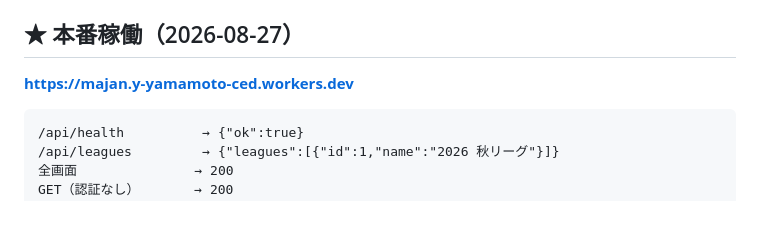
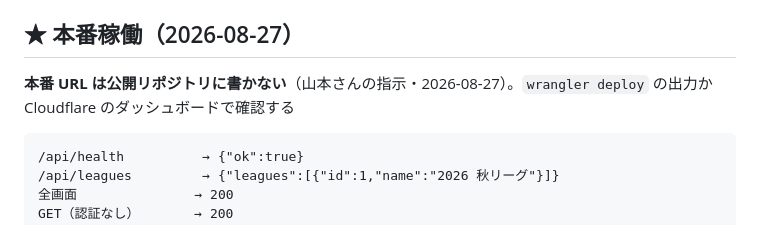
Before and after one commit to mono-yamamoto/majan, a Markdown page: docs/tasks.md, the part around the change. Rendered like a GitHub page.

Commit message:
docs: 本番URLを公開リポジトリから外す（山本さんの指示）
README.md と docs/tasks.md の2か所。README だけ消しても docs に
残っていては意味が薄いので両方。
※ git 履歴には残る。書き込みはパスコードで守られているので、
  実害は「誰でも戦績を見られる」まで。

Co-Authored-By: Claude Opus 5 (1M context) <noreply@anthropic.com>
Claude-Session: https://claude.ai/code/session_01LUzLF4XyaShkYhuEwzDSSN

````diff
--- a/docs/tasks.md
+++ b/docs/tasks.md
@@ -442,7 +442,7 @@ reb の環境ではビューポートを変えられなかった（`resize_windo
 
 ## ★ 本番稼働（2026-08-27）
 
-**https://majan.y-yamamoto-ced.workers.dev**
+**本番 URL は公開リポジトリに書かない**（山本さんの指示・2026-08-27）。`wrangler deploy` の出力か Cloudflare のダッシュボードで確認する
 
 ```
 /api/health          → {"ok":true}
````
Also changed, not shown: README.md (+0 -2 lines).
